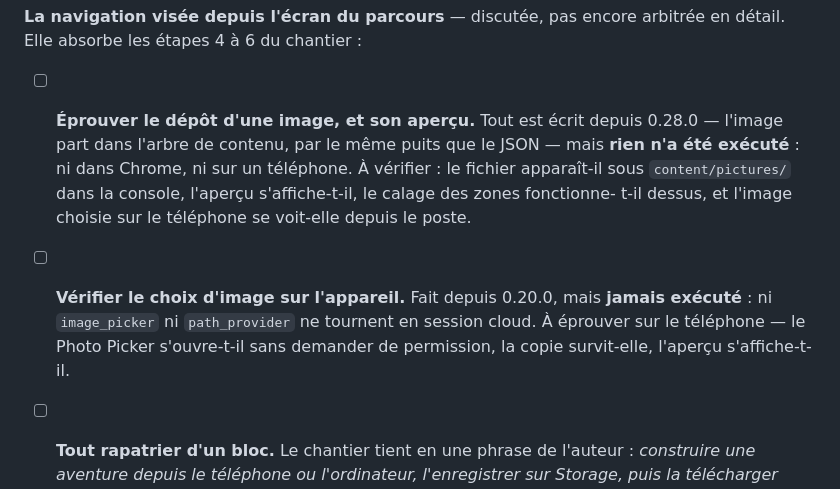
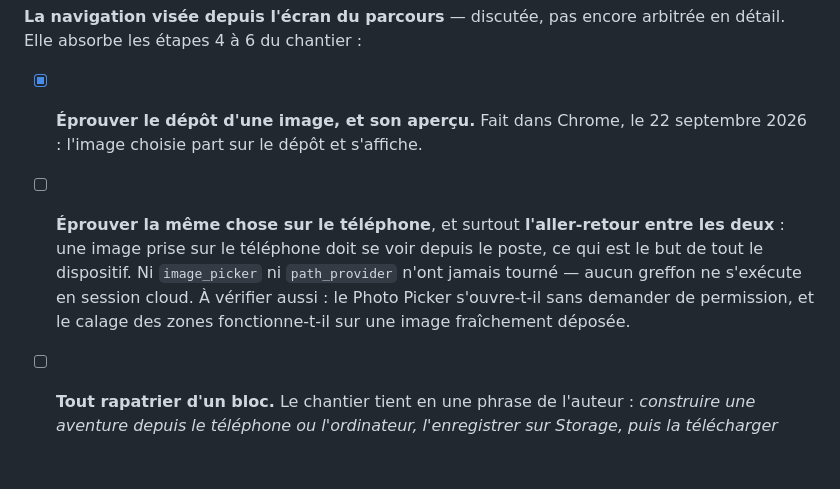
Before and after one commit to Narya-Bordeaux/lecture, a Markdown page: docs/TODO.md, the part around the change. GitHub-like rendering; blank space fills up the shorter version.

Commit message:
Le depot d'une image fonctionne, eprouve dans Chrome
Premiere execution de la chaine complete : l'image choisie part sur le
depot distant, et l'apercu l'affiche. L'apercu vide constate la veille
etait bien du au « blob: » revoque, supprime par construction en 0.28.0.

Reste l'aller-retour poste / telephone, qui est le but du dispositif.

Documentation seule, aucun changement de code.

Co-Authored-By: Claude Opus 5 <noreply@anthropic.com>
Claude-Session: https://claude.ai/code/session_013A4FAiCkoWwc4m4KhUcn8t

```diff
--- a/docs/TODO.md
+++ b/docs/TODO.md
@@ -123,17 +123,15 @@ construisant :
 **La navigation visée depuis l'écran du parcours** — discutée, pas encore
 arbitrée en détail. Elle absorbe les étapes 4 à 6 du chantier :
 
-- [ ] **Éprouver le dépôt d'une image, et son aperçu.** Tout est écrit depuis
-      0.28.0 — l'image part dans l'arbre de contenu, par le même puits que le
-      JSON — mais **rien n'a été exécuté** : ni dans Chrome, ni sur un
-      téléphone. À vérifier : le fichier apparaît-il sous `content/pictures/`
-      dans la console, l'aperçu s'affiche-t-il, le calage des zones fonctionne-
-      t-il dessus, et l'image choisie sur le téléphone se voit-elle depuis le
-      poste.
-- [ ] **Vérifier le choix d'image sur l'appareil.** Fait depuis 0.20.0, mais
-      **jamais exécuté** : ni `image_picker` ni `path_provider` ne tournent en
-      session cloud. À éprouver sur le téléphone — le Photo Picker s'ouvre-t-il
-      sans demander de permission, la copie survit-elle, l'aperçu s'affiche-t-il.
+- [x] **Éprouver le dépôt d'une image, et son aperçu.** Fait dans Chrome, le
+      22 septembre 2026 : l'image choisie part sur le dépôt et s'affiche.
+- [ ] **Éprouver la même chose sur le téléphone**, et surtout **l'aller-retour
+      entre les deux** : une image prise sur le téléphone doit se voir depuis
+      le poste, ce qui est le but de tout le dispositif. Ni `image_picker` ni
+      `path_provider` n'ont jamais tourné — aucun greffon ne s'exécute en
+      session cloud. À vérifier aussi : le Photo Picker s'ouvre-t-il sans
+      demander de permission, et le calage des zones fonctionne-t-il sur une
+      image fraîchement déposée.
 - [ ] **Tout rapatrier d'un bloc.** Le chantier tient en une phrase de
       l'auteur : *construire une aventure depuis le téléphone ou l'ordinateur,
       l'enregistrer sur Storage, puis la télécharger pour l'inclure au dépôt.*
```
Also changed, not shown: docs/current.md (+6 -6 lines).
